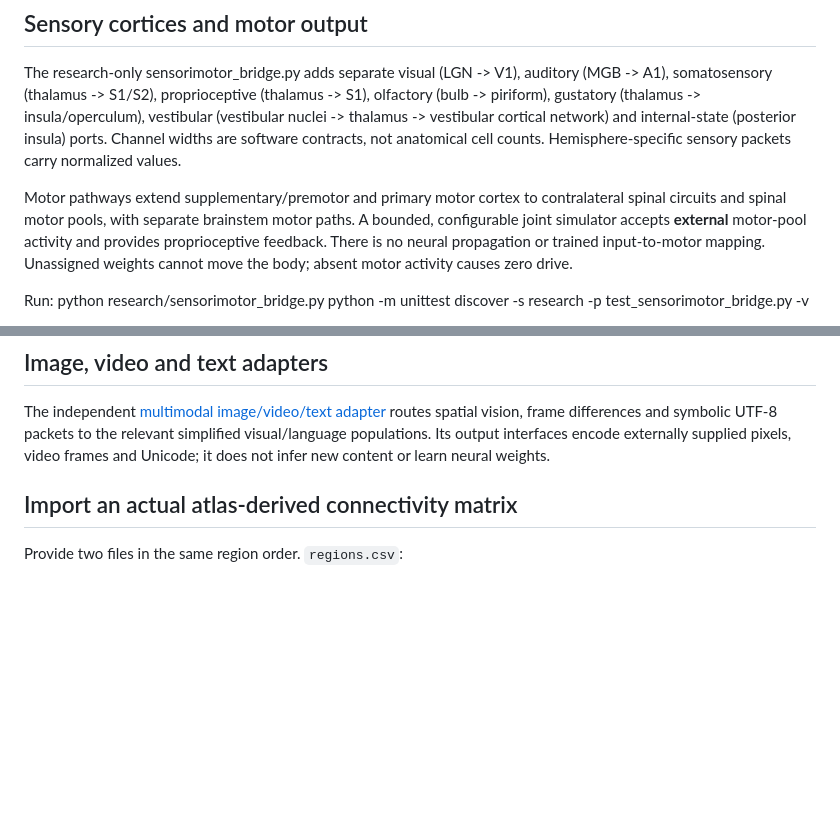
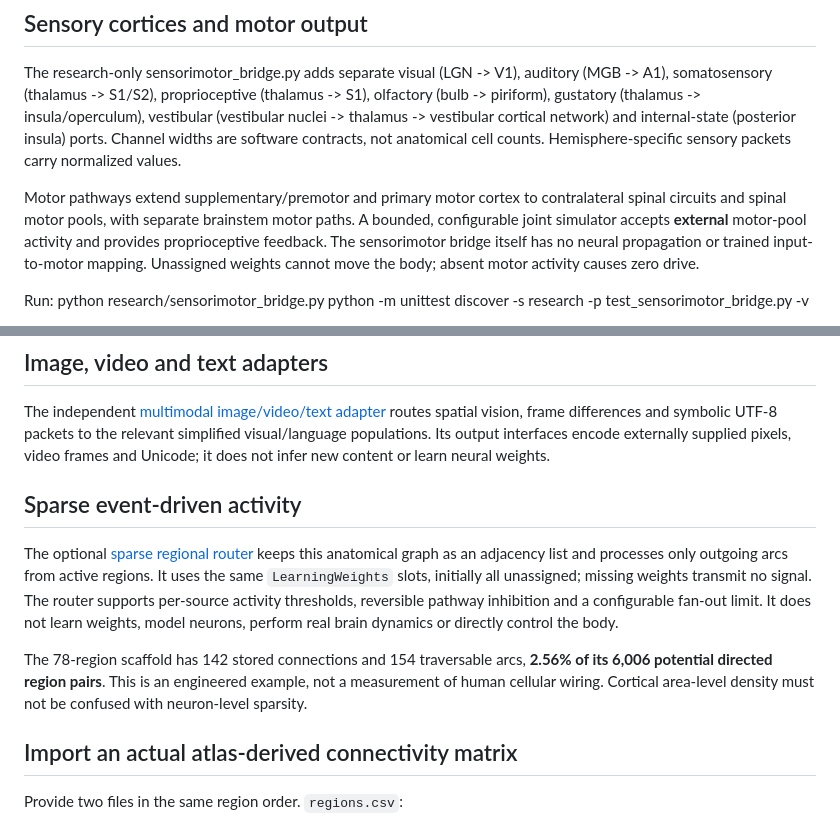
Before and after one commit to faheemkhaskheli9/Brain, a Markdown page: research/structural-connectome.md, 2 parts joined by grey strips. Drawn GitHub-style; blank space fills up the shorter version.

```diff
--- a/research/structural-connectome.md
+++ b/research/structural-connectome.md
@@ -31,7 +31,7 @@ cell counts. Hemisphere-specific sensory packets carry normalized values.
 Motor pathways extend supplementary/premotor and primary motor cortex to
 contralateral spinal circuits and spinal motor pools, with separate brainstem
 motor paths. A bounded, configurable joint simulator accepts **external**
-motor-pool activity and provides proprioceptive feedback. There is no
+motor-pool activity and provides proprioceptive feedback. The sensorimotor bridge itself has no
 neural propagation or trained input-to-motor mapping. Unassigned weights
 cannot move the body; absent motor activity causes zero drive.
 
@@ -65,6 +65,21 @@ routes spatial vision, frame differences and symbolic UTF-8 packets to
 the relevant simplified visual/language populations. Its output interfaces
 encode externally supplied pixels, video frames and Unicode; it does not
 infer new content or learn neural weights.
+
+## Sparse event-driven activity
+
+The optional [sparse regional router](sparse-connectivity.md) keeps this
+anatomical graph as an adjacency list and processes only outgoing arcs
+from active regions. It uses the same `LearningWeights` slots, initially
+all unassigned; missing weights transmit no signal. The router supports
+per-source activity thresholds, reversible pathway inhibition and a
+configurable fan-out limit. It does not learn weights, model neurons,
+perform real brain dynamics or directly control the body.
+
+The 78-region scaffold has 142 stored connections and 154 traversable
+arcs, **2.56% of its 6,006 potential directed region pairs**. This is an
+engineered example, not a measurement of human cellular wiring. Cortical
+area-level density must not be confused with neuron-level sparsity.
 
 ## Import an actual atlas-derived connectivity matrix
 
```
Also changed, not shown: README.md (+20 -1 lines), research/multimodal-io.md (+10 -0 lines).
